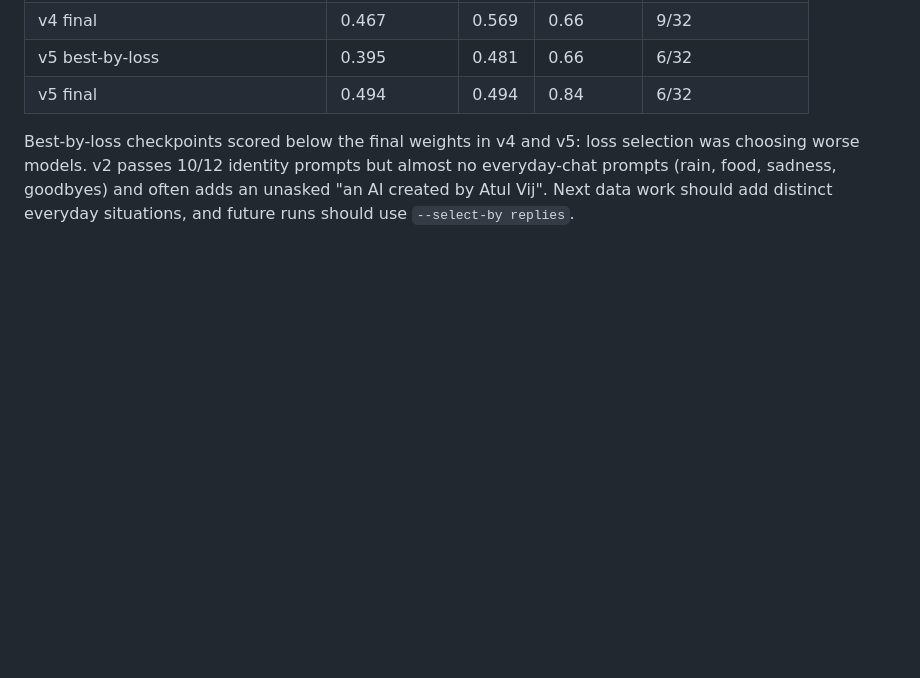
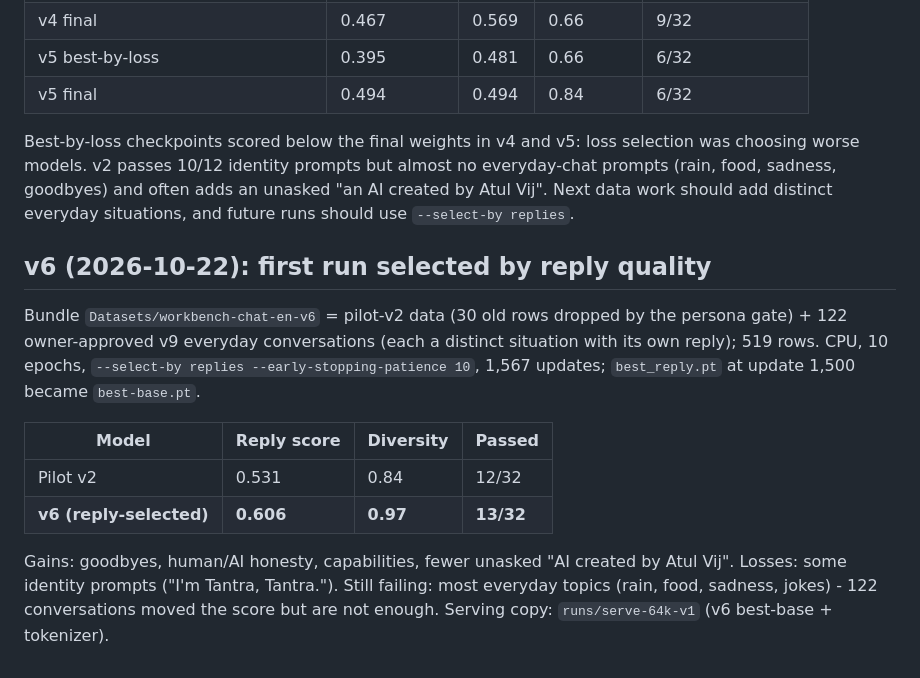
Before and after one commit to atulyaai/Tantra-LLM, a Markdown page: docs/CONVERSATION_TRAINING_STAGE.md, the part around the change. Rendered like a GitHub page; blank space fills up the shorter version.

Commit message:
Record v6: reply-selected chat model scores 0.606 vs 0.531 for v2
Co-Authored-By: Claude Opus 5.5 <noreply@anthropic.com>

```diff
--- a/docs/CONVERSATION_TRAINING_STAGE.md
+++ b/docs/CONVERSATION_TRAINING_STAGE.md
@@ -150,3 +150,20 @@ Best-by-loss checkpoints scored below the final weights in v4 and v5: loss selec
 worse models. v2 passes 10/12 identity prompts but almost no everyday-chat prompts (rain, food,
 sadness, goodbyes) and often adds an unasked "an AI created by Atul Vij". Next data work should
 add distinct everyday situations, and future runs should use `--select-by replies`.
+
+## v6 (2026-10-22): first run selected by reply quality
+
+Bundle `Datasets/workbench-chat-en-v6` = pilot-v2 data (30 old rows dropped by the persona gate) +
+122 owner-approved v9 everyday conversations (each a distinct situation with its own reply); 519 rows.
+CPU, 10 epochs, `--select-by replies --early-stopping-patience 10`, 1,567 updates; `best_reply.pt`
+at update 1,500 became `best-base.pt`.
+
+| Model | Reply score | Diversity | Passed |
+|---|---|---|---|
+| Pilot v2 | 0.531 | 0.84 | 12/32 |
+| **v6 (reply-selected)** | **0.606** | **0.97** | **13/32** |
+
+Gains: goodbyes, human/AI honesty, capabilities, fewer unasked "AI created by Atul Vij". Losses:
+some identity prompts ("I'm Tantra, Tantra."). Still failing: most everyday topics (rain, food,
+sadness, jokes) - 122 conversations moved the score but are not enough. Serving copy:
+`runs/serve-64k-v1` (v6 best-base + tokenizer).
```
